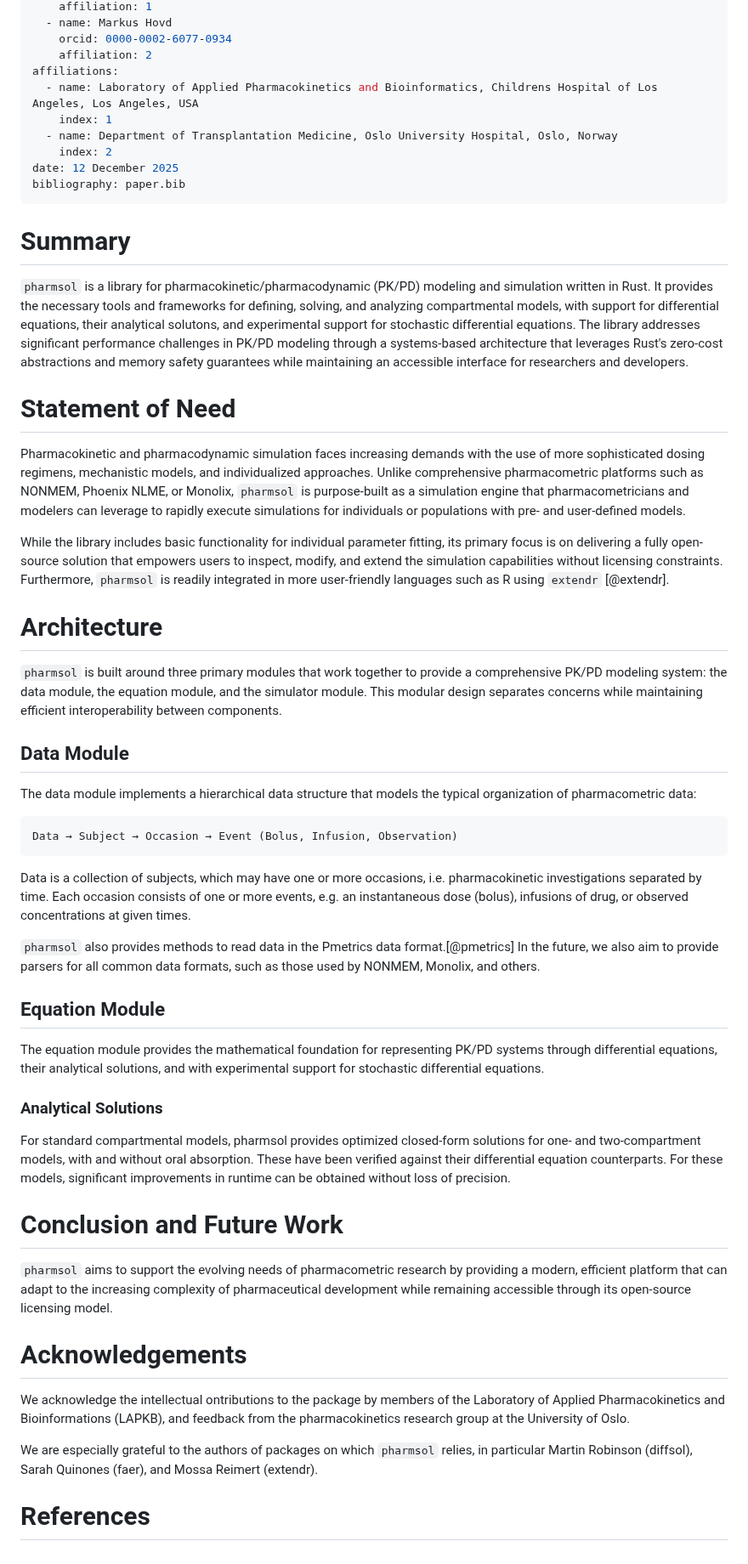
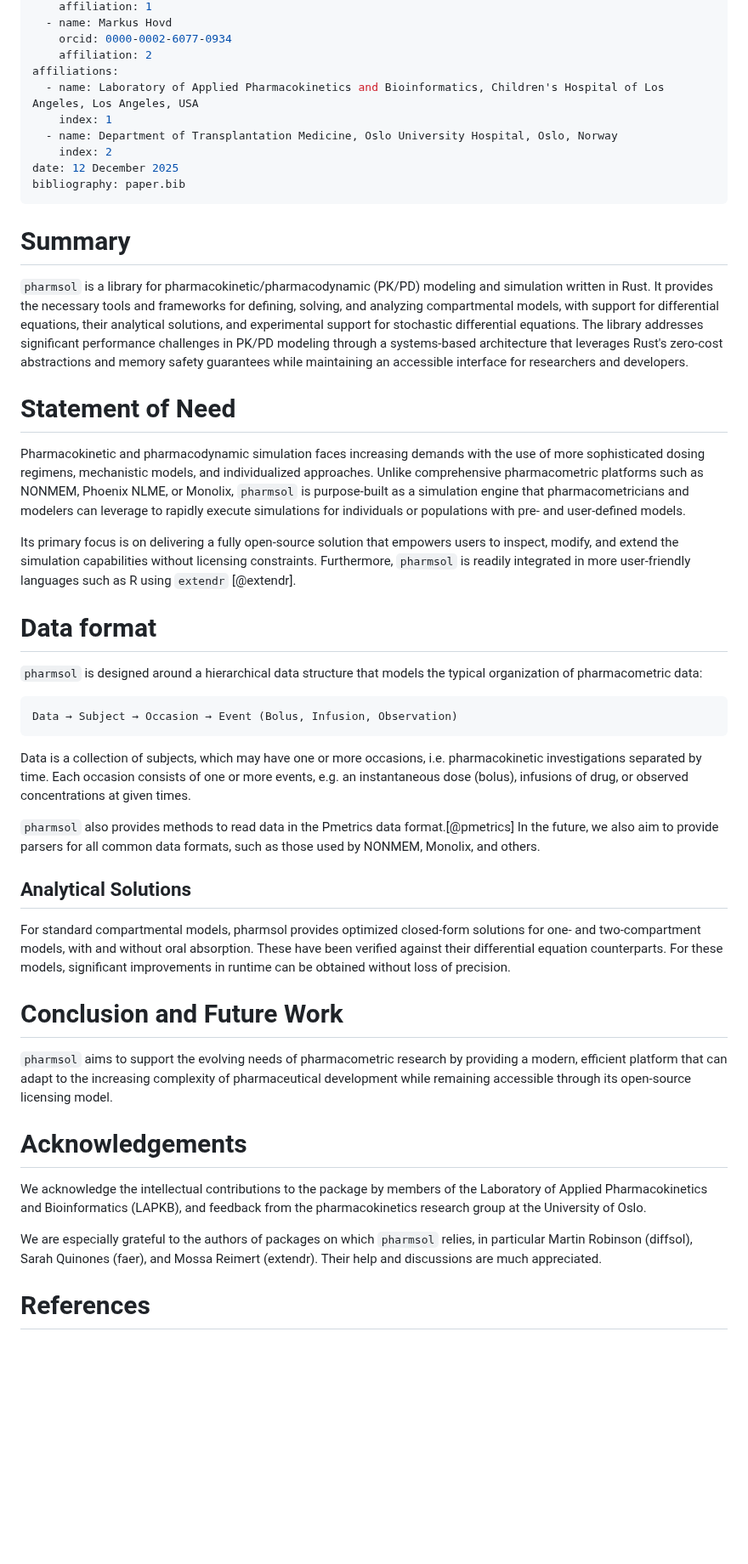
Before and after one commit to LAPKB/pharmsol, a Markdown page: paper.md, the part around the change. Shown at 85% size. Rendered like a GitHub page; blank space fills up the shorter version.

Commit message:
paper: Typos

````diff
--- a/paper.md
+++ b/paper.md
@@ -15,7 +15,7 @@ authors:
     orcid: 0000-0002-6077-0934
     affiliation: 2
 affiliations:
-  - name: Laboratory of Applied Pharmacokinetics and Bioinformatics, Childrens Hospital of Los Angeles, Los Angeles, USA
+  - name: Laboratory of Applied Pharmacokinetics and Bioinformatics, Children's Hospital of Los Angeles, Los Angeles, USA
     index: 1
   - name: Department of Transplantation Medicine, Oslo University Hospital, Oslo, Norway
     index: 2
@@ -25,21 +25,17 @@ bibliography: paper.bib
 
 # Summary
 
-`pharmsol` is a library for pharmacokinetic/pharmacodynamic (PK/PD) modeling and simulation written in Rust. It provides the necessary tools and frameworks for defining, solving, and analyzing compartmental models, with support for differential equations, their analytical solutons, and experimental support for stochastic differential equations. The library addresses significant performance challenges in PK/PD modeling through a systems-based architecture that leverages Rust's zero-cost abstractions and memory safety guarantees while maintaining an accessible interface for researchers and developers.
+`pharmsol` is a library for pharmacokinetic/pharmacodynamic (PK/PD) modeling and simulation written in Rust. It provides the necessary tools and frameworks for defining, solving, and analyzing compartmental models, with support for differential equations, their analytical solutions, and experimental support for stochastic differential equations. The library addresses significant performance challenges in PK/PD modeling through a systems-based architecture that leverages Rust's zero-cost abstractions and memory safety guarantees while maintaining an accessible interface for researchers and developers.
 
 # Statement of Need
 
 Pharmacokinetic and pharmacodynamic simulation faces increasing demands with the use of more sophisticated dosing regimens, mechanistic models, and individualized approaches. Unlike comprehensive pharmacometric platforms such as NONMEM, Phoenix NLME, or Monolix, `pharmsol` is purpose-built as a simulation engine that pharmacometricians and modelers can leverage to rapidly execute simulations for individuals or populations with pre- and user-defined models.
 
-While the library includes basic functionality for individual parameter fitting, its primary focus is on delivering a fully open-source solution that empowers users to inspect, modify, and extend the simulation capabilities without licensing constraints. Furthermore, `pharmsol` is readily integrated in more user-friendly languages such as R using `extendr` [@extendr].
+Its primary focus is on delivering a fully open-source solution that empowers users to inspect, modify, and extend the simulation capabilities without licensing constraints. Furthermore, `pharmsol` is readily integrated in more user-friendly languages such as R using `extendr` [@extendr].
 
-# Architecture
+# Data format
 
-`pharmsol` is built around three primary modules that work together to provide a comprehensive PK/PD modeling system: the data module, the equation module, and the simulator module. This modular design separates concerns while maintaining efficient interoperability between components.
-
-## Data Module
-
-The data module implements a hierarchical data structure that models the typical organization of pharmacometric data:
+`pharmsol` is designed around a hierarchical data structure that models the typical organization of pharmacometric data:
 
 ```
 Data → Subject → Occasion → Event (Bolus, Infusion, Observation)
@@ -50,11 +46,8 @@ Data is a collection of subjects, which may have one or more occasions, i.e. pha
 `pharmsol` also provides methods to read data in the Pmetrics data format.[@pmetrics]
 In the future, we also aim to provide parsers for all common data formats, such as those used by NONMEM, Monolix, and others.
 
-## Equation Module
 
-The equation module provides the mathematical foundation for representing PK/PD systems through differential equations, their analytical solutions, and with experimental support for stochastic differential equations.
-
-### Analytical Solutions
+## Analytical Solutions
 
 For standard compartmental models, pharmsol provides optimized closed-form solutions for one- and two-compartment models, with and without oral absorption. These have been verified against their differential equation counterparts. For these models, significant improvements in runtime can be obtained without loss of precision.
 
@@ -64,9 +57,9 @@ For standard compartmental models, pharmsol provides optimized closed-form solut
 
 # Acknowledgements
 
-We acknowledge the intellectual ontributions to the package by members of the Laboratory of Applied Pharmacokinetics and Bioinformations (LAPKB), and feedback from the pharmacokinetics research group at the University of Oslo.
+We acknowledge the intellectual contributions to the package by members of the Laboratory of Applied Pharmacokinetics and Bioinformatics (LAPKB), and feedback from the pharmacokinetics research group at the University of Oslo.
 
-We are especially grateful to the authors of packages on which `pharmsol` relies, in particular Martin Robinson (diffsol), Sarah Quinones (faer), and Mossa Reimert (extendr).
+We are especially grateful to the authors of packages on which `pharmsol` relies, in particular Martin Robinson (diffsol), Sarah Quinones (faer), and Mossa Reimert (extendr). Their help and discussions are much appreciated.
 
 
 # References
````
